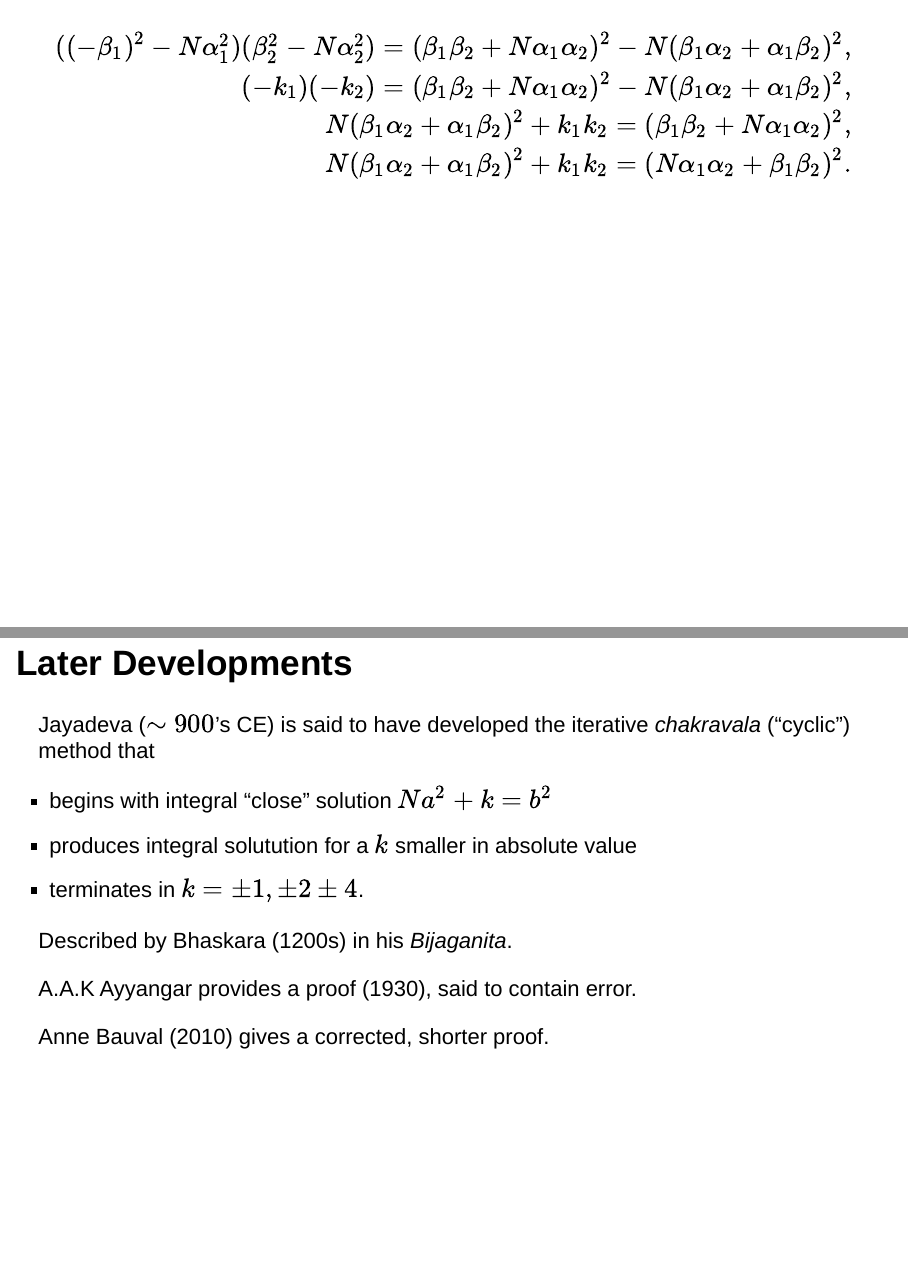
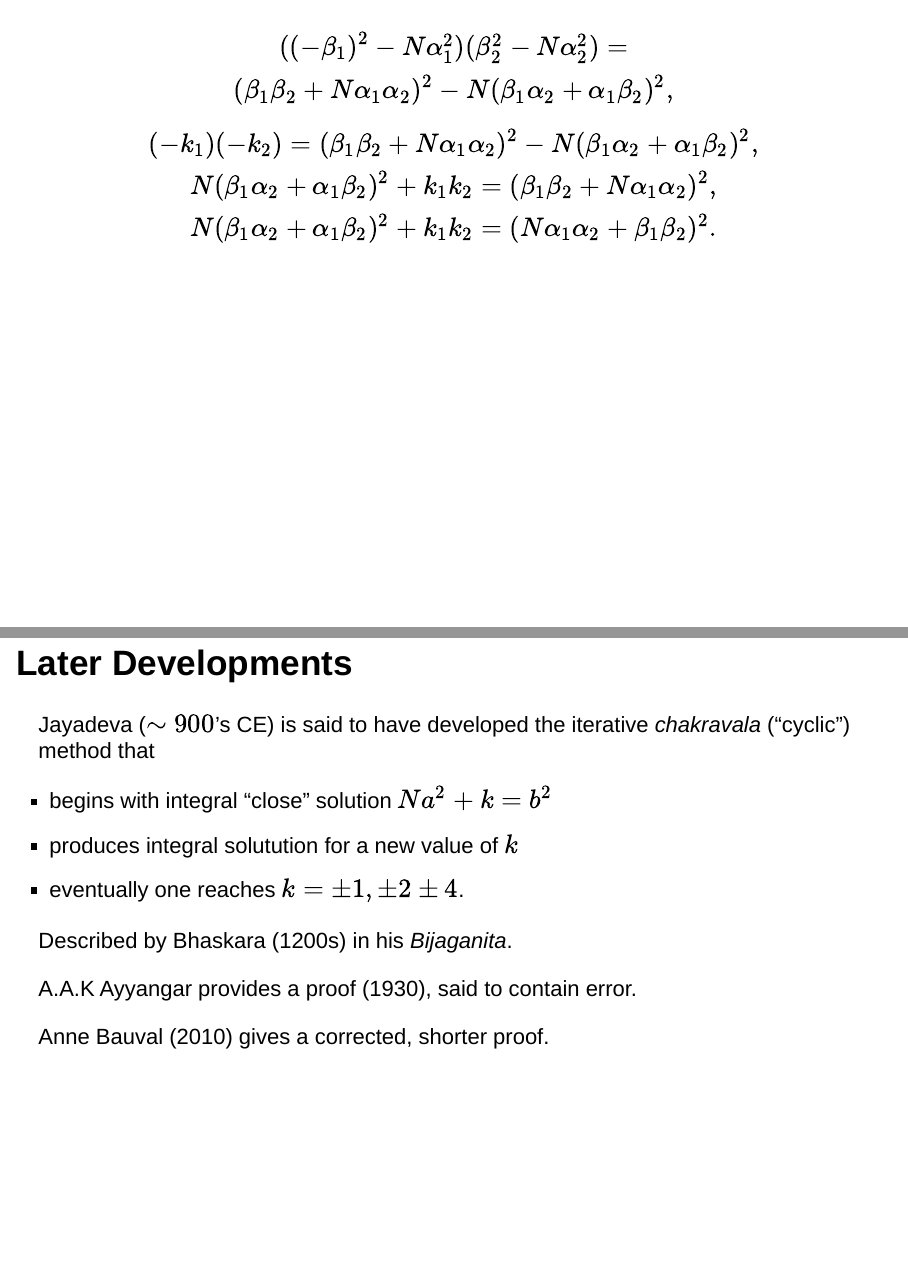
Before and after one commit to homerhanumat/nilakantha, an R Markdown document (docs/index.Rmd): pages 10 and 17 of 38, joined at a grey line. Rendered offline with R 4.5, knitr and Pandoc, with nearby package versions; drawn as Slidy slides in place of the format the file asks for.

Commit message:
more edits

```diff
--- a/docs/index.Rmd
+++ b/docs/index.Rmd
@@ -97 +96,2 @@ $$
-((-\beta_1)^2-N\alpha_1^2)(\beta_2^2-N\alpha_2^2)=(\beta_1\beta_2+N\alpha_1\alpha_2)^2-N(\beta_1\alpha_2+\alpha_1\beta_2)^2,\\
+((-\beta_1)^2-N\alpha_1^2)(\beta_2^2-N\alpha_2^2) =\\
+(\beta_1\beta_2+N\alpha_1\alpha_2)^2-N(\beta_1\alpha_2+\alpha_1\beta_2)^2,
@@ -164,8 +166,8 @@ But it inspired [Manjul Bhargava](https://plus.maths.org/content/conversation-ma
 Jayadeva ($\sim 900$'s CE) is said to have developed the iterative *chakravala* ("cyclic") method that
 
 * begins with integral "close" solution $Na^2+k=b^2$
-* produces integral solutution for a $k$ smaller in absolute value
-* terminates in $k = \pm1,\pm2\pm4$.
+* produces integral solutution for a new value of $k$
+* eventually one reaches $k = \pm1,\pm2\pm4$.
 
 Described by Bhaskara (1200s) in his *Bijaganita*.
 
```
Also changed, not shown: docs/index.Rmd (5 more changed lines), 1 other file.
